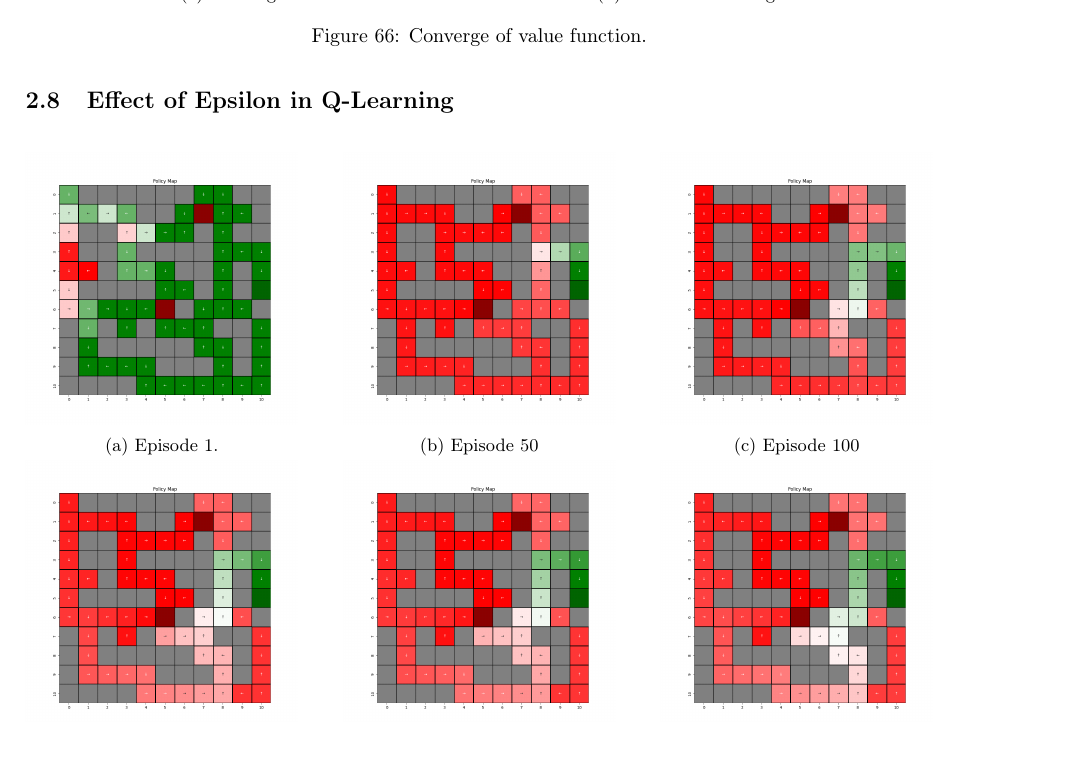
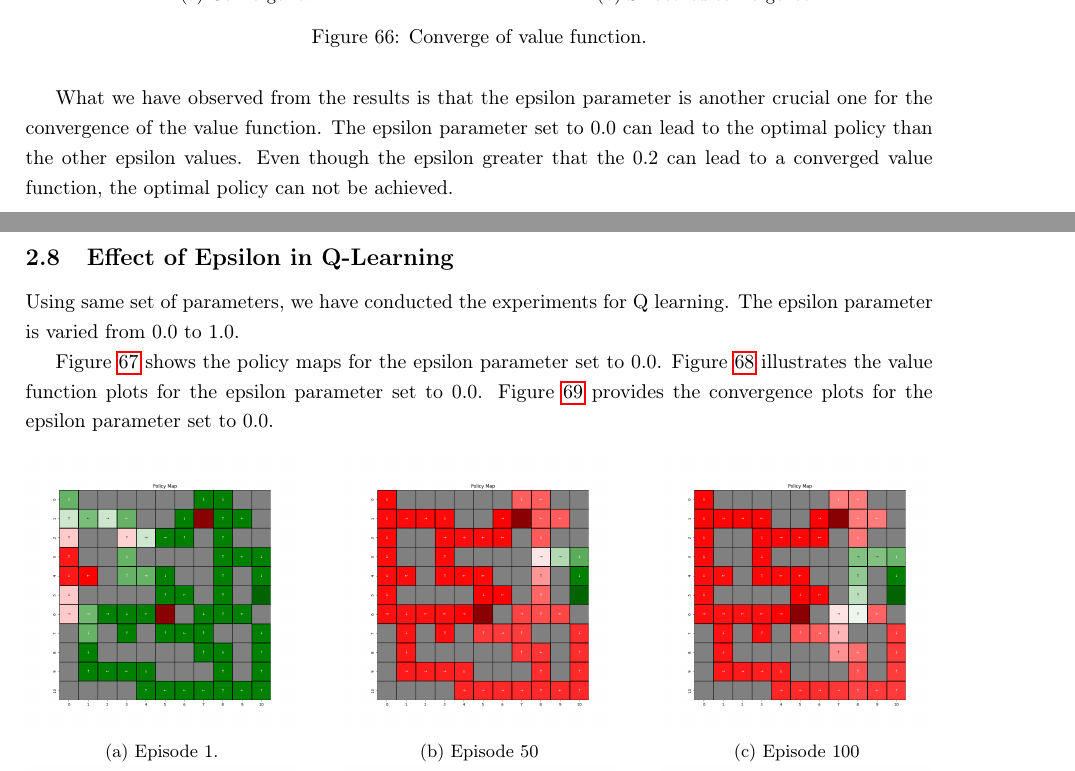
Before and after one commit to ahmetakman/EE449_homeworks, a LaTeX problem sheet (hw3/report/report.tex): part of page 38 of 44 before the commit and two parts of pages 38 and 39 of 45 after it, the two joined at a grey line, cut so that both start at the same text. Compiled offline with pdfLaTeX.

Commit message:
epsilon commments to be updated

```diff
--- a/hw3/report/report.tex
+++ b/hw3/report/report.tex
@@ -1590,6 +1592,8 @@ Contrary to temporal difference learning, we can say that smaller gamma values c
     \label{fig:epsilon_0.0_td_learning_convergence}
 \end{figure}
 
+Figure \ref{fig:epsilon_0.5_td_learning_policy} shows the policy maps for the epsilon parameter set to 0.5.     Figure \ref{fig:epsilon_0.5_td_learning_value} illustrates the value function plots for the epsilon parameter set to 0.5. Figure \ref{fig:epsilon_0.5_td_learning_convergence} provides the convergence plots for the epsilon parameter set to 0.5.
+
 % policy plots for epsilon sweep of TD learning epsilon = 0.5
 \begin{figure}[H]
     \begin{subfigure}{0.3\textwidth}
@@ -1664,6 +1668,8 @@ Contrary to temporal difference learning, we can say that smaller gamma values c
     \label{fig:epsilon_0.5_td_learning_convergence}
 \end{figure}
 
+Figure \ref{fig:epsilon_0.8_td_learning_policy} shows the policy maps for the epsilon parameter set to 0.8. Figure \ref{fig:epsilon_0.8_td_learning_value} illustrates the value function plots for the epsilon parameter set to 0.8. Figure \ref{fig:epsilon_0.8_td_learning_convergence} provides the convergence plots for the epsilon parameter set to 0.8.
+
 % policy plots for epsilon sweep of TD learning epsilon = 0.8
 \begin{figure}[H]
     \begin{subfigure}{0.3\textwidth}
@@ -1738,6 +1744,8 @@ Contrary to temporal difference learning, we can say that smaller gamma values c
     \label{fig:epsilon_0.8_td_learning_convergence}
 \end{figure}
 
+Figure \ref{fig:epsilon_1.0_td_learning_policy} shows the policy maps for the epsilon parameter set to 1.0. Figure \ref{fig:epsilon_1.0_td_learning_value} illustrates the value function plots for the epsilon parameter set to 1.0. Figure \ref{fig:epsilon_1.0_td_learning_convergence} provides the convergence plots for the epsilon parameter set to 1.0.
+
 % policy plots for epsilon sweep of TD learning epsilon = 1.0
 \begin{figure}[H]
     \begin{subfigure}{0.3\textwidth}
@@ -1812,10 +1820,13 @@ Contrary to temporal difference learning, we can say that smaller gamma values c
     \label{fig:epsilon_1.0_td_learning_convergence}
 \end{figure}
 
-
-
+What we have observed from the results is that the epsilon parameter is another crucial one for the convergence of the value function. The epsilon parameter set to 0.0 can lead to the optimal policy than the other epsilon values. Even though the epsilon greater that the 0.2 can lead to a converged value function, the optimal policy can not be achieved.
 
 \subsection{Effect of Epsilon in Q-Learning}
+Using same set of parameters, we have conducted the experiments for Q learning. The epsilon parameter is varied from 0.0 to 1.0.
+
+Figure \ref{fig:epsilon_0.0_q_learning_policy} shows the policy maps for the epsilon parameter set to 0.0. Figure \ref{fig:epsilon_0.0_q_learning_value} illustrates the value function plots for the epsilon parameter set to 0.0. Figure \ref{fig:epsilon_0.0_q_learning_convergence} provides the convergence plots for the epsilon parameter set to 0.0.
+
 
 % policy plots for epsilon sweep of Q learning epsilon = 0.0
 \begin{figure}[H]
@@ -1891,6 +1902,8 @@ Contrary to temporal difference learning, we can say that smaller gamma values c
     \label{fig:epsilon_0.0_q_learning_convergence}
 \end{figure}
 
+Figure \ref{fig:epsilon_0.5_q_learning_policy} shows the policy maps for the epsilon parameter set to 0.5.     Figure \ref{fig:epsilon_0.5_q_learning_value} illustrates the value function plots for the epsilon parameter set to 0.5. Figure \ref{fig:epsilon_0.5_q_learning_convergence} provides the convergence plots for the epsilon parameter set to 0.5.
+
 % policy plots for epsilon sweep of Q learning epsilon = 0.5
 \begin{figure}[H]
     \begin{subfigure}{0.3\textwidth}
@@ -1965,6 +1978,7 @@ Contrary to temporal difference learning, we can say that smaller gamma values c
     \label{fig:epsilon_0.5_q_learning_convergence}
 \end{figure}
 
+Figure \ref{fig:epsilon_0.8_q_learning_policy} shows the policy maps for the epsilon parameter set to 0.8. Figure \ref{fig:epsilon_0.8_q_learning_value} illustrates the value function plots for the epsilon parameter set to 0.8. Figure \ref{fig:epsilon_0.8_q_learning_convergence} provides the convergence plots for the epsilon parameter set to 0.8.
 % policy plots for epsilon sweep of Q learning epsilon = 0.8
 \begin{figure}[H]
     \begin{subfigure}{0.3\textwidth}
@@ -2039,6 +2053,8 @@ Contrary to temporal difference learning, we can say that smaller gamma values c
     \label{fig:epsilon_0.8_q_learning_convergence}
 \end{figure}
 
+Figure \ref{fig:epsilon_1.0_q_learning_policy} shows the policy maps for the epsilon parameter set to 1.0. Figure \ref{fig:epsilon_1.0_q_learning_value} illustrates the value function plots for the epsilon parameter set to 1.0. Figure \ref{fig:epsilon_1.0_q_learning_convergence} provides the convergence plots for the epsilon parameter set to 1.0.
+
 % policy plots for epsilon sweep of Q learning epsilon = 1.0
 \begin{figure}[H]
     \begin{subfigure}{0.3\textwidth}
```
Also changed, not shown: hw3/report/report.tex (5 more changed lines).
